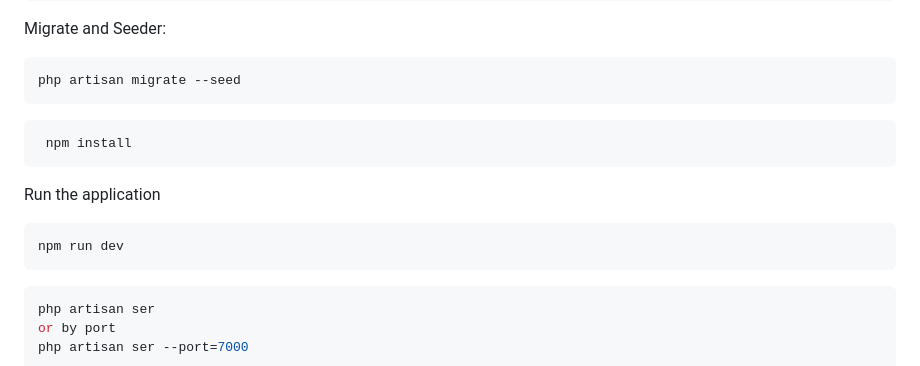
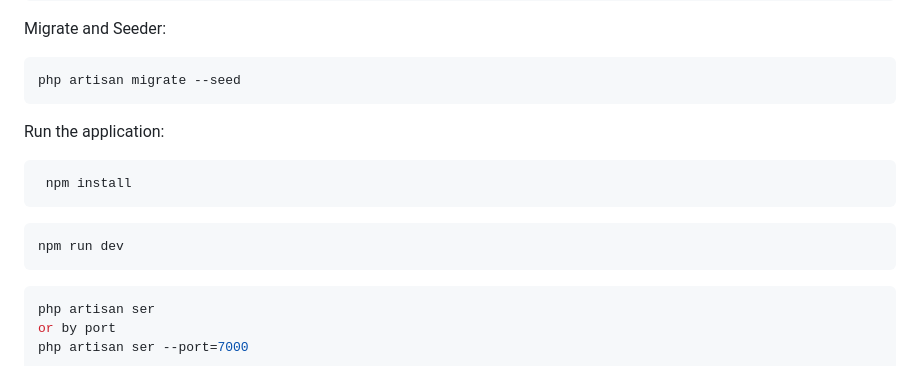
Before and after one commit to EbenEzerManurung/Church_schedulesystemMisa_Paroki_LaravelPWA, a Markdown page: README.md, the part around the change. Rendered like a GitHub page.

````diff
--- a/README.md
+++ b/README.md
@@ -148,14 +148,14 @@ Migrate and Seeder:
 php artisan migrate --seed
 ```
 
+Run the application:
 ```bash
  npm install
 ```
-
-Run the application
 ```bash
 npm run dev
 ```
+
 ```bash
 php artisan ser
 or by port
````
